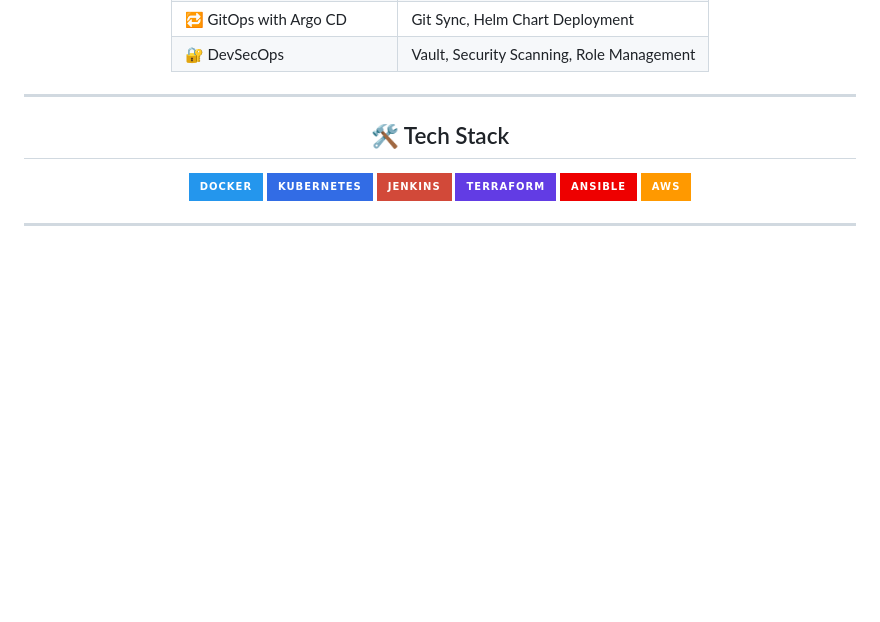
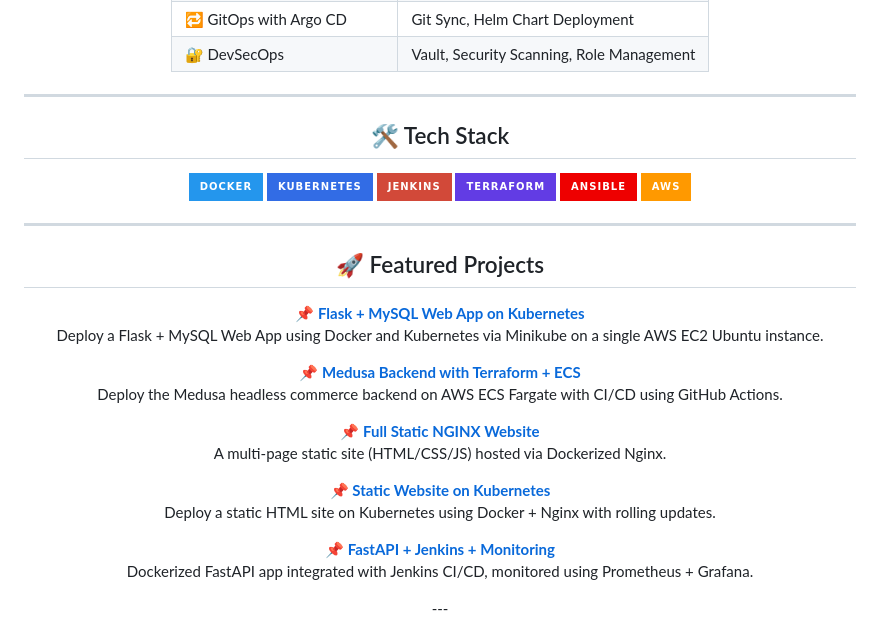
Before and after one commit to Kiranrakh/LW-DevOps-DSA-Python-Learning-Daily, a Markdown page: README.md, the part around the change. Drawn GitHub-style; badges without logos; blank space fills up the shorter version.

```diff
--- a/README.md
+++ b/README.md
@@ -100,6 +100,8 @@
   <img src="https://img.shields.io/badge/AWS-FF9900?style=for-the-badge&logo=amazonaws&logoColor=white"/>
 </p>
 
+---
+<h2 align="center">🚀 Featured Projects</h2> <p align="center"> <a href="https://github.com/Kiranrakh/Flask-MySQL-App-on-Kubernetes-Minikube-EC2-.git"><strong>📌 Flask + MySQL Web App on Kubernetes</strong></a><br/> Deploy a Flask + MySQL Web App using Docker and Kubernetes via Minikube on a single AWS EC2 Ubuntu instance. </p> <p align="center"> <a href="https://github.com/Kiranrakh/Terraform-Ia-to-Deploy-Medusa-Backend-on-AWS-ECS-Fargate.git"><strong>📌 Medusa Backend with Terraform + ECS</strong></a><br/> Deploy the Medusa headless commerce backend on AWS ECS Fargate with CI/CD using GitHub Actions. </p> <p align="center"> <a href="https://github.com/Kiranrakh/full-static-nginx-website.git"><strong>📌 Full Static NGINX Website</strong></a><br/> A multi-page static site (HTML/CSS/JS) hosted via Dockerized Nginx. </p> <p align="center"> <a href="https://github.com/Kiranrakh/Deploying-a-Static-HTML-Website-on-Kubernetes-using-Docker-Nginx.git"><strong>📌 Static Website on Kubernetes</strong></a><br/> Deploy a static HTML site on Kubernetes using Docker + Nginx with rolling updates. </p> <p align="center"> <a href="https://github.com/Kiranrakh/Dockerized-FastAPI-Application.git"><strong>📌 FastAPI + Jenkins + Monitoring</strong></a><br/> Dockerized FastAPI app integrated with Jenkins CI/CD, monitored using Prometheus + Grafana. </p>
 ---
 
 <h2 align="center">🙋‍♂️ About Me</h2>
```
